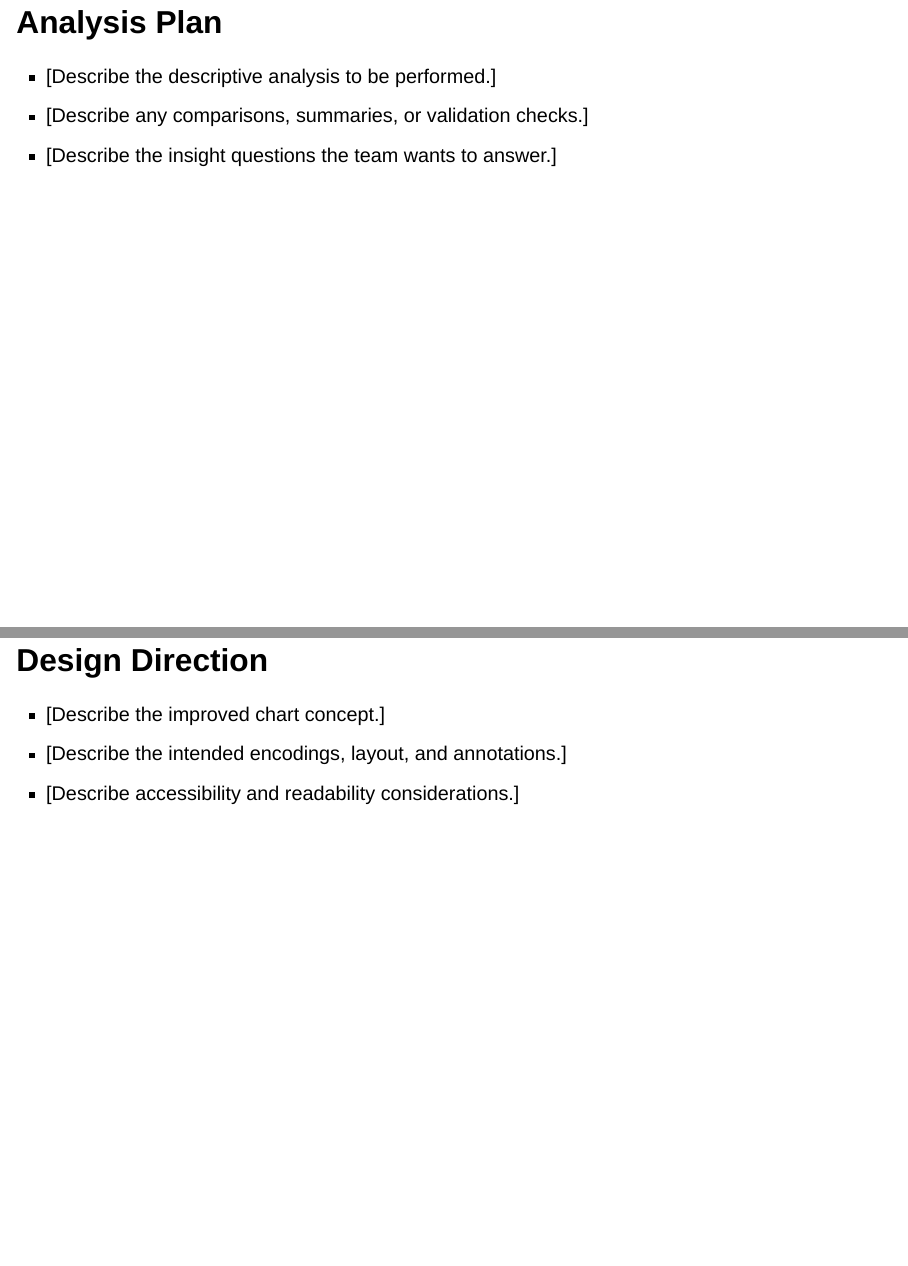
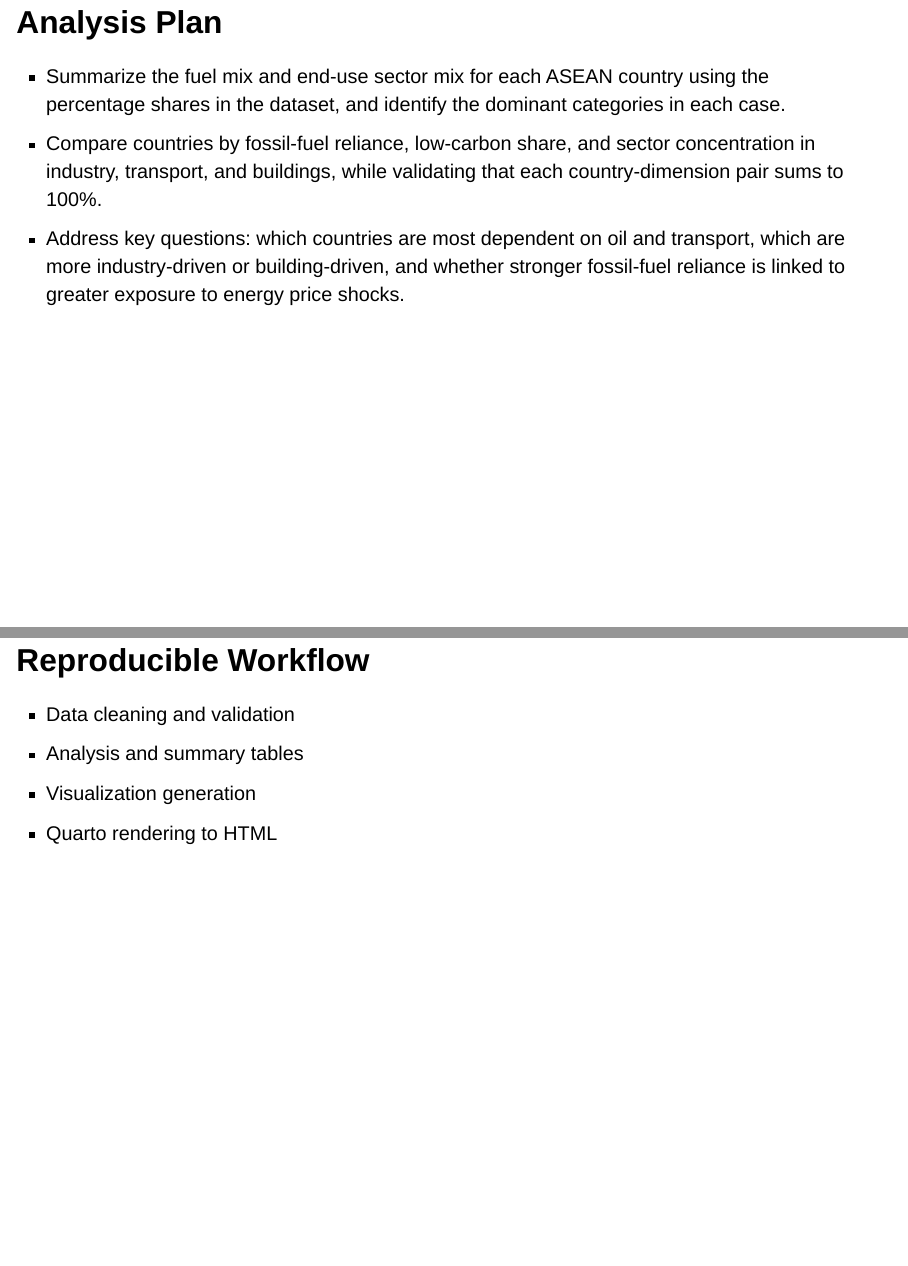
Before and after one commit to smojjofy/Data_Visualization-AAI1001-Group_2, a Quarto document (presentation.qmd): pages 9 and 10 of 13 before the commit and pages 9 and 10 of 12 after it, joined at a grey line. Rendered offline with R 4.5, knitr and Pandoc in place of Quarto, with nearby package versions; drawn as Slidy slides in place of the format the file asks for.

Commit message:
- Updated presentation analysis plan on presentation qmd slides.
- Removed the “Design Direction” section from the presentation content.

```diff
--- a/presentation.qmd
+++ b/presentation.qmd
@@ -73,15 +73,9 @@ Key message: the original chart is useful as a broad regional overview, but it h
 
 ## Analysis Plan
 
-- [Describe the descriptive analysis to be performed.]
-- [Describe any comparisons, summaries, or validation checks.]
-- [Describe the insight questions the team wants to answer.]
-
-## Design Direction
-
-- [Describe the improved chart concept.]
-- [Describe the intended encodings, layout, and annotations.]
-- [Describe accessibility and readability considerations.]
+- Summarize the fuel mix and end-use sector mix for each ASEAN country using the percentage shares in the dataset, and identify the dominant categories in each case.
+- Compare countries by fossil-fuel reliance, low-carbon share, and sector concentration in industry, transport, and buildings, while validating that each country-dimension pair sums to 100%.
+- Address key questions: which countries are most dependent on oil and transport, which are more industry-driven or building-driven, and whether stronger fossil-fuel reliance is linked to greater exposure to energy price shocks.
 
 ## Reproducible Workflow
 
```
Also changed, not shown: presentation.html.
